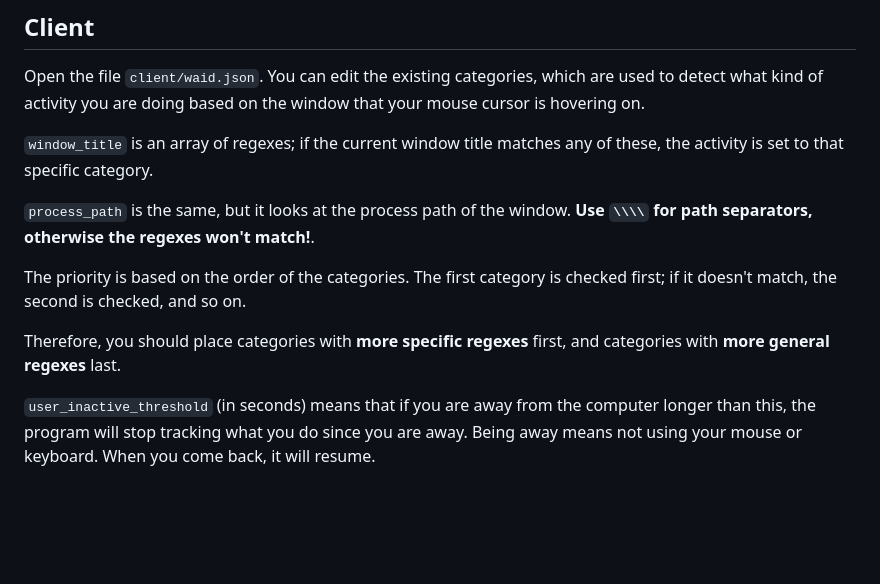
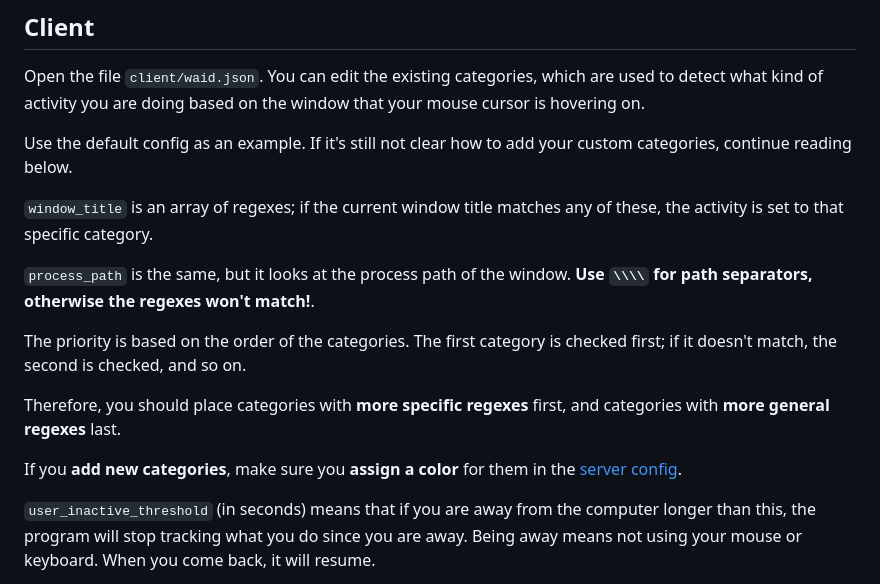
Before and after one commit to UnexomWid/waid, a Markdown page: README.md, the part around the change. Rendered like a GitHub page; blank space fills up the shorter version.

Commit message:
docs: readme

```diff
--- a/README.md
+++ b/README.md
@@ -61,6 +61,8 @@ The default configuration is ready to go, but you can customize your activity ca
 Open the file `client/waid.json`. You can edit the existing categories, which are used to detect what kind
 of activity you are doing based on the window that your mouse cursor is hovering on.
 
+Use the default config as an example. If it's still not clear how to add your custom categories, continue reading below.
+
 `window_title` is an array of regexes; if the current window title matches any of these, the activity is set to that specific category.
 
 `process_path` is the same, but it looks at the process path of the window. **Use `\\\\` for path separators, otherwise the regexes won't match!**.
@@ -68,6 +70,8 @@ of activity you are doing based on the window that your mouse cursor is hovering
 The priority is based on the order of the categories. The first category is checked first; if it doesn't match, the second is checked, and so on.
 
 Therefore, you should place categories with **more specific regexes** first, and categories with **more general regexes** last.
+
+If you **add new categories**, make sure you **assign a color** for them in the [server config](#Server).
 
 `user_inactive_threshold` (in seconds) means that if you are away from the computer longer than this, the program
 will stop tracking what you do since you are away. Being away means not using your mouse or keyboard. When you come back,
```
